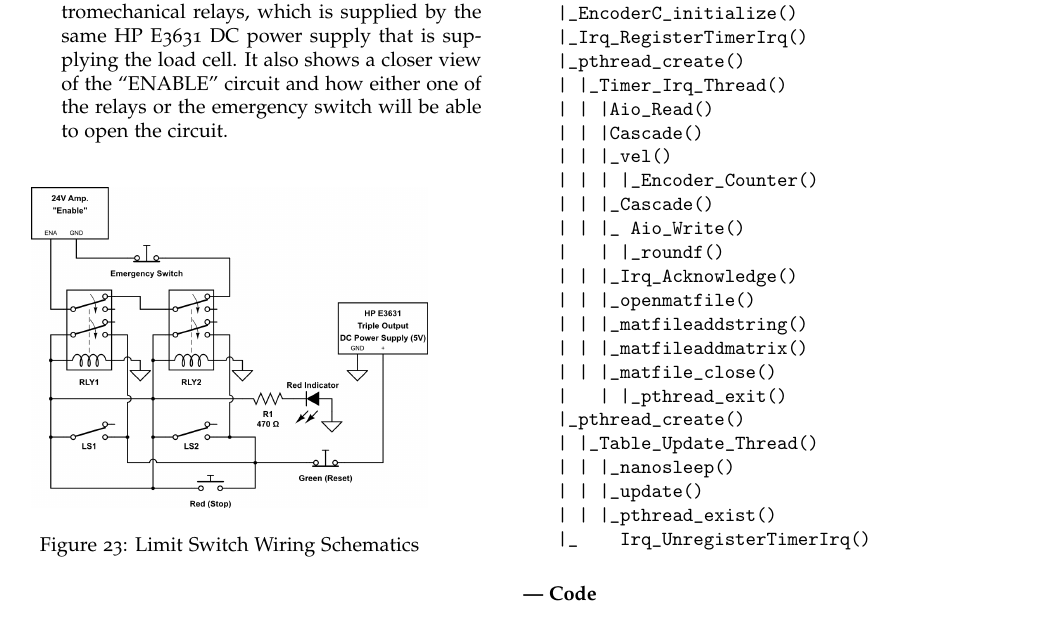
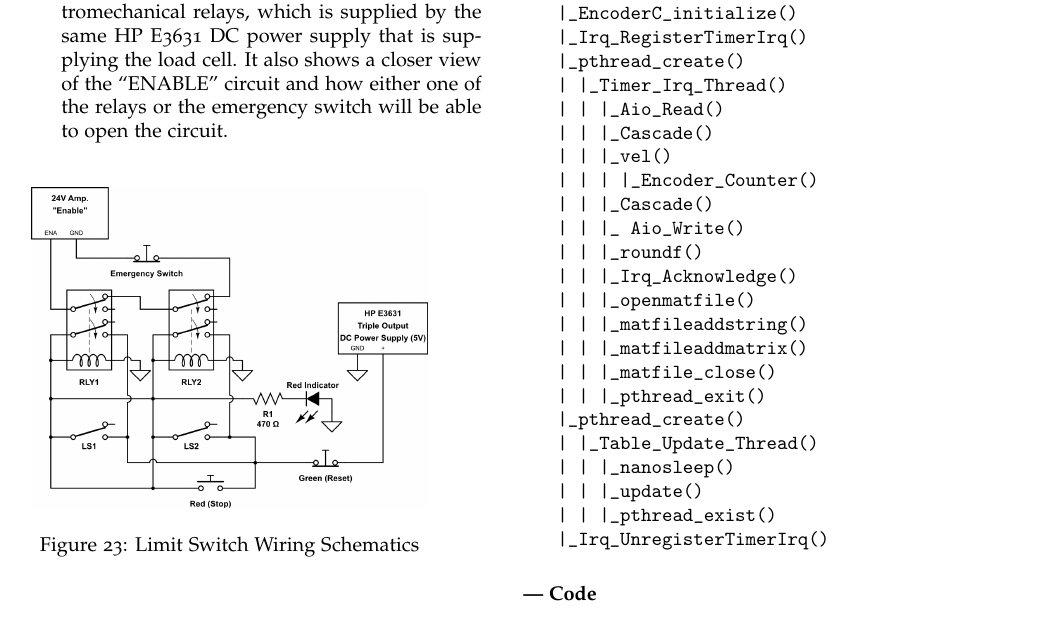
Before and after one commit to upv5bbb/ImpedanceCapstone, a LaTeX document (MechatronicCapstoneReportTemplate.tex, which reads Drawings.tex): part of page 14 of 22, cut so that both start at the same text. Compiled offline with pdfLaTeX; a LaTeX package or settings file that is missing is left out.

Commit message:
fixed tree# Please enter the commit message for your changes. Lines starting

```diff
--- a/Drawings.tex
+++ b/Drawings.tex
@@ -36,24 +36,24 @@ Main()
 |_Irq_RegisterTimerIrq()
 |_pthread_create()
 |	|_Timer_Irq_Thread()
-|	|	|Aio_Read()
-|	|	|Cascade()
+|	|	|_Aio_Read()
+|	|	|_Cascade()
 |	|	|_vel()
 |	|	|	|_Encoder_Counter()
 |	|	|_Cascade()
 |	|	|_ Aio_Write()
-|   |	|_roundf()
+|	|	|_roundf()
 |	|	|_Irq_Acknowledge()
 |	|	|_openmatfile()
 |	|	|_matfileaddstring()
 |	|	|_matfileaddmatrix()
 |	|	|_matfile_close()
-|   |	|_pthread_exit()
+|	|	|_pthread_exit()
 |_pthread_create()
 |	|_Table_Update_Thread()
 |	|	|_nanosleep()
 |	|	|_update()
 |	|	|_pthread_exist()
-|_    Irq_UnregisterTimerIrq()
+|_Irq_UnregisterTimerIrq()
 \end{verbatim}
 \end{enumerate}
```
